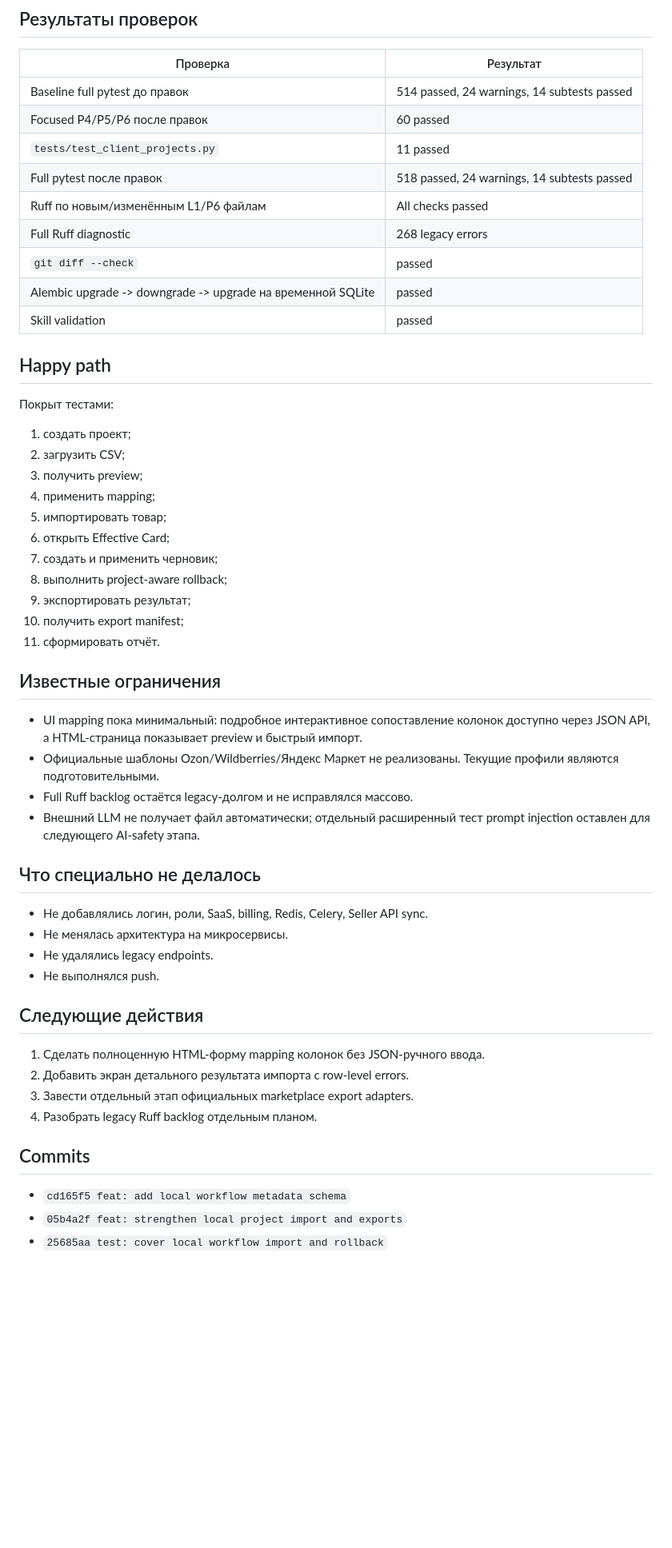
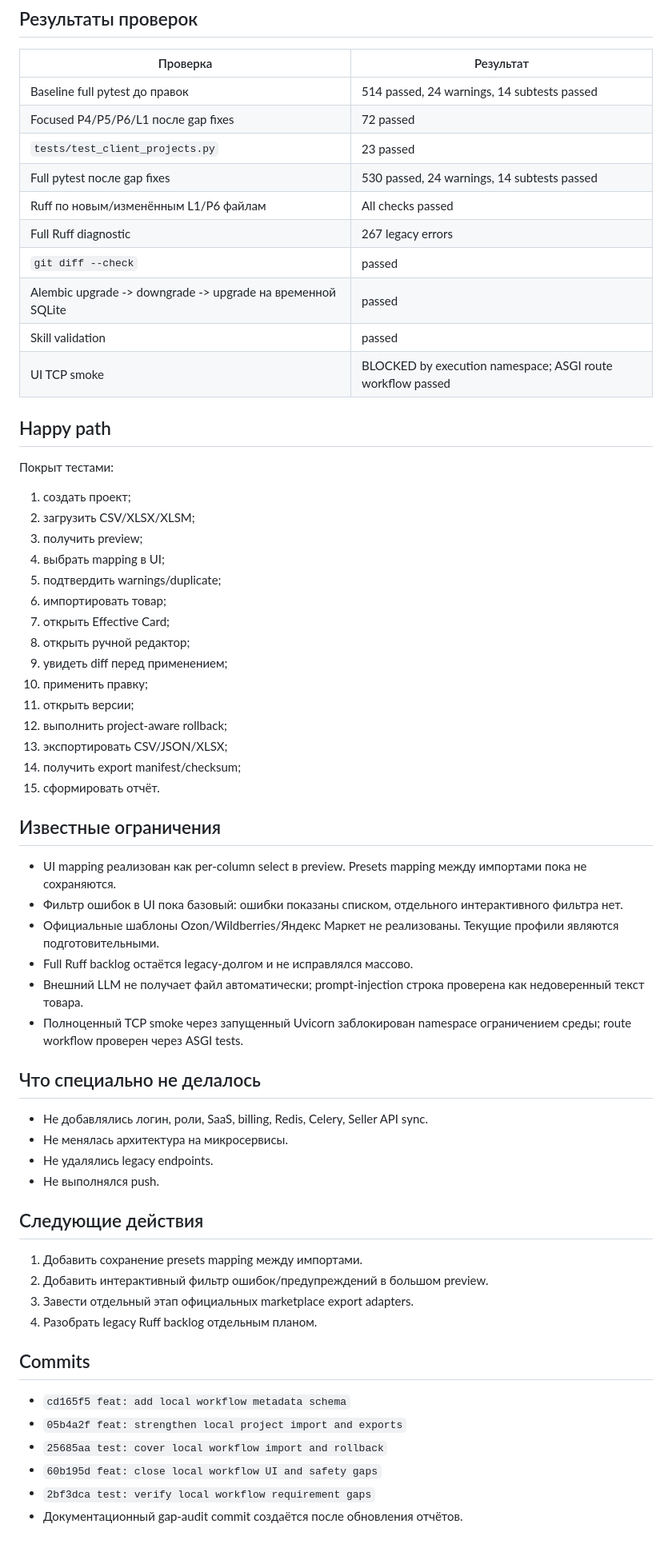
Before and after one commit to Vladimir-do/MarketMind-AI-Core, a Markdown page: docs/L1_LOCAL_WORKFLOW_REPORT.md, the part around one of its changes. Shown at 80% size. GitHub-like rendering; blank space fills up the shorter version.

```diff
--- a/docs/L1_LOCAL_WORKFLOW_REPORT.md
+++ b/docs/L1_LOCAL_WORKFLOW_REPORT.md
@@ -83,37 +101,44 @@ Remote не настроен, push не выполнялся.
 | Проверка | Результат |
 |---|---|
 | Baseline full pytest до правок | 514 passed, 24 warnings, 14 subtests passed |
-| Focused P4/P5/P6 после правок | 60 passed |
-| `tests/test_client_projects.py` | 11 passed |
-| Full pytest после правок | 518 passed, 24 warnings, 14 subtests passed |
+| Focused P4/P5/P6/L1 после gap fixes | 72 passed |
+| `tests/test_client_projects.py` | 23 passed |
+| Full pytest после gap fixes | 530 passed, 24 warnings, 14 subtests passed |
 | Ruff по новым/изменённым L1/P6 файлам | All checks passed |
-| Full Ruff diagnostic | 268 legacy errors |
+| Full Ruff diagnostic | 267 legacy errors |
 | `git diff --check` | passed |
 | Alembic upgrade -> downgrade -> upgrade на временной SQLite | passed |
 | Skill validation | passed |
+| UI TCP smoke | BLOCKED by execution namespace; ASGI route workflow passed |
 
 ## Happy path
 
 Покрыт тестами:
 
 1. создать проект;
-2. загрузить CSV;
+2. загрузить CSV/XLSX/XLSM;
 3. получить preview;
-4. применить mapping;
-5. импортировать товар;
-6. открыть Effective Card;
-7. создать и применить черновик;
-8. выполнить project-aware rollback;
-9. экспортировать результат;
-10. получить export manifest;
-11. сформировать отчёт.
+4. выбрать mapping в UI;
+5. подтвердить warnings/duplicate;
+6. импортировать товар;
+7. открыть Effective Card;
+8. открыть ручной редактор;
+9. увидеть diff перед применением;
+10. применить правку;
+11. открыть версии;
+12. выполнить project-aware rollback;
+13. экспортировать CSV/JSON/XLSX;
+14. получить export manifest/checksum;
+15. сформировать отчёт.
 
 ## Известные ограничения
 
-- UI mapping пока минимальный: подробное интерактивное сопоставление колонок доступно через JSON API, а HTML-страница показывает preview и быстрый импорт.
+- UI mapping реализован как per-column select в preview. Presets mapping между импортами пока не сохраняются.
+- Фильтр ошибок в UI пока базовый: ошибки показаны списком, отдельного интерактивного фильтра нет.
 - Официальные шаблоны Ozon/Wildberries/Яндекс Маркет не реализованы. Текущие профили являются подготовительными.
 - Full Ruff backlog остаётся legacy-долгом и не исправлялся массово.
-- Внешний LLM не получает файл автоматически; отдельный расширенный тест prompt injection оставлен для следующего AI-safety этапа.
+- Внешний LLM не получает файл автоматически; prompt-injection строка проверена как недоверенный текст товара.
+- Полноценный TCP smoke через запущенный Uvicorn заблокирован namespace ограничением среды; route workflow проверен через ASGI tests.
 
 ## Что специально не делалось
 
@@ -124,8 +149,8 @@ Remote не настроен, push не выполнялся.
 
 ## Следующие действия
 
-1. Сделать полноценную HTML-форму mapping колонок без JSON-ручного ввода.
-2. Добавить экран детального результата импорта с row-level errors.
+1. Добавить сохранение presets mapping между импортами.
+2. Добавить интерактивный фильтр ошибок/предупреждений в большом preview.
 3. Завести отдельный этап официальных marketplace export adapters.
 4. Разобрать legacy Ruff backlog отдельным планом.
 
@@ -134,3 +159,6 @@ Remote не настроен, push не выполнялся.
 - `cd165f5 feat: add local workflow metadata schema`
 - `05b4a2f feat: strengthen local project import and exports`
 - `25685aa test: cover local workflow import and rollback`
+- `60b195d feat: close local workflow UI and safety gaps`
+- `2bf3dca test: verify local workflow requirement gaps`
+- Документационный gap-audit commit создаётся после обновления отчётов.
```
Also changed, not shown: other parts of docs/L1_LOCAL_WORKFLOW_REPORT.md (+18 -0 lines), docs/L1_REQUIREMENTS_TRACEABILITY.md (added, +101 -0 lines), docs/L1_UI_ACCEPTANCE_REPORT.md (added, +75 -0 lines).
